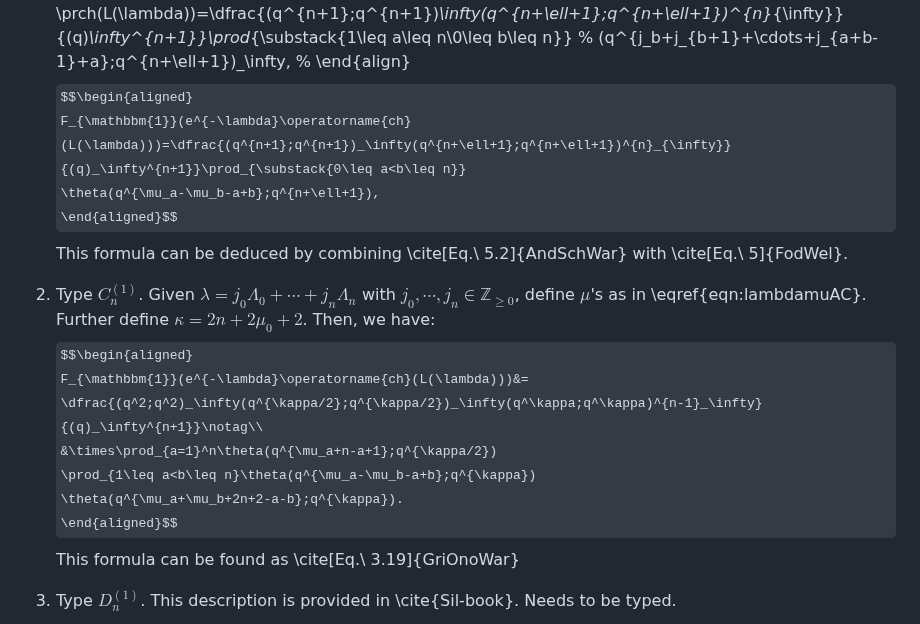
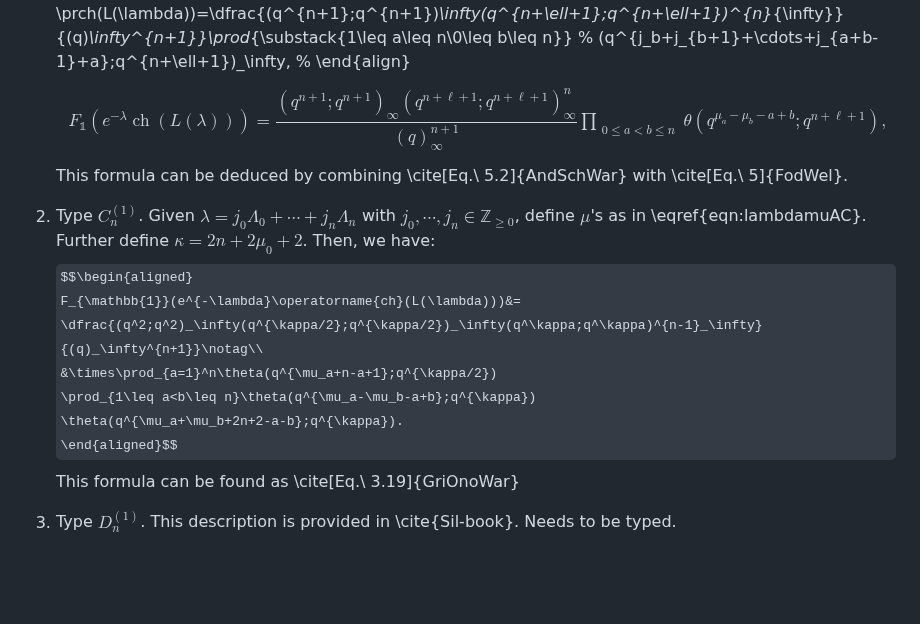
Before and after one commit to rrsdb/rrsdb.github.io, a Markdown page: pages/lie_algebras.md, the part around one of its changes. GitHub-like rendering; some formulas as TeX source; blank space fills up the shorter version.

```diff
--- a/pages/lie_algebras.md
+++ b/pages/lie_algebras.md
@@ -85,7 +85,7 @@ Then,
 % (q^{j_b+j_{b+1}+\cdots+j_{a+b-1}+a};q^{n+\ell+1})_\infty,
 % \end{align}
 $$\begin{aligned}
-F_{\mathbbm{1}}(e^{-\lambda}\operatorname{ch}(L(\lambda)))=\dfrac{(q^{n+1};q^{n+1})_\infty(q^{n+\ell+1};q^{n+\ell+1})^{n}_{\infty}}{(q)_\infty^{n+1}}\prod_{\substack{0\leq a<b\leq n}}
+F_{\mathbb{1}}(e^{-\lambda}\operatorname{ch}(L(\lambda)))=\dfrac{(q^{n+1};q^{n+1})_\infty(q^{n+\ell+1};q^{n+\ell+1})^{n}_{\infty}}{(q)_\infty^{n+1}}\prod_{\substack{0\leq a<b\leq n}}
  \theta(q^{\mu_a-\mu_b-a+b};q^{n+\ell+1}),
  \end{aligned}$$
 This formula can be deduced by combining \cite[Eq.\ 5.2]{AndSchWar} with \cite[Eq.\ 5]{FodWel}.
@@ -94,7 +94,7 @@ This formula can be deduced by combining \cite[Eq.\ 5.2]{AndSchWar} with \cite[E
 Further define $\kappa = 2n+2\mu_0+2$.
 Then, we have:
 $$\begin{aligned}
-F_{\mathbbm{1}}(e^{-\lambda}\operatorname{ch}(L(\lambda)))&=
+F_{\mathbb{1}}(e^{-\lambda}\operatorname{ch}(L(\lambda)))&=
 \dfrac{(q^2;q^2)_\infty(q^{\kappa/2};q^{\kappa/2})_\infty(q^\kappa;q^\kappa)^{n-1}_\infty}{(q)_\infty^{n+1}}\notag\\
 &\times\prod_{a=1}^n\theta(q^{\mu_a+n-a+1};q^{\kappa/2})
 \prod_{1\leq a<b\leq n}\theta(q^{\mu_a-\mu_b-a+b};q^{\kappa})
```
Also changed, not shown: other parts of pages/lie_algebras.md (+31 -4 lines).
